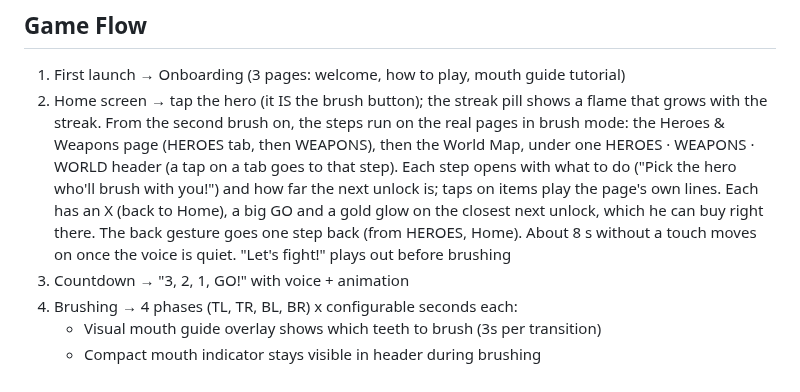
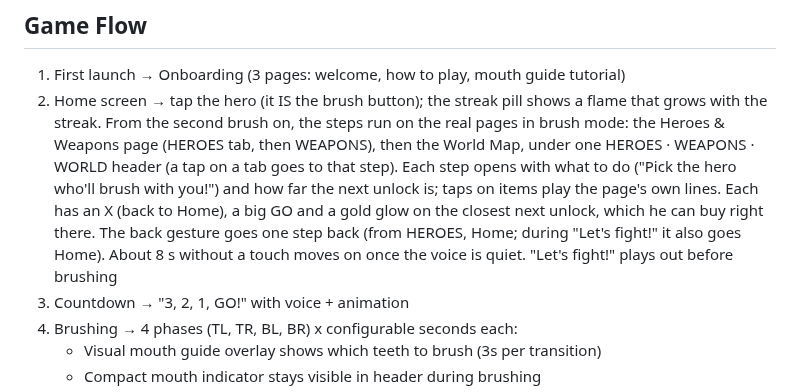
Before and after one commit to jmchabas/brush-quest, a Markdown page: CLAUDE.md, the part around the change. GitHub-like rendering.

```diff
--- a/CLAUDE.md
+++ b/CLAUDE.md
@@ -82,7 +82,7 @@ assets/
 
 ## Game Flow
 1. First launch → Onboarding (3 pages: welcome, how to play, mouth guide tutorial)
-2. Home screen → tap the hero (it IS the brush button); the streak pill shows a flame that grows with the streak. From the second brush on, the steps run on the real pages in brush mode: the Heroes & Weapons page (HEROES tab, then WEAPONS), then the World Map, under one HEROES · WEAPONS · WORLD header (a tap on a tab goes to that step). Each step opens with what to do ("Pick the hero who'll brush with you!") and how far the next unlock is; taps on items play the page's own lines. Each has an X (back to Home), a big GO and a gold glow on the closest next unlock, which he can buy right there. The back gesture goes one step back (from HEROES, Home). About 8 s without a touch moves on once the voice is quiet. "Let's fight!" plays out before brushing
+2. Home screen → tap the hero (it IS the brush button); the streak pill shows a flame that grows with the streak. From the second brush on, the steps run on the real pages in brush mode: the Heroes & Weapons page (HEROES tab, then WEAPONS), then the World Map, under one HEROES · WEAPONS · WORLD header (a tap on a tab goes to that step). Each step opens with what to do ("Pick the hero who'll brush with you!") and how far the next unlock is; taps on items play the page's own lines. Each has an X (back to Home), a big GO and a gold glow on the closest next unlock, which he can buy right there. The back gesture goes one step back (from HEROES, Home; during "Let's fight!" it also goes Home). About 8 s without a touch moves on once the voice is quiet. "Let's fight!" plays out before brushing
 3. Countdown → "3, 2, 1, GO!" with voice + animation
 4. Brushing → 4 phases (TL, TR, BL, BR) x configurable seconds each:
    - Visual mouth guide overlay shows which teeth to brush (3s per transition)
```
Also changed, not shown: STATUS.md (+3 -3 lines).
